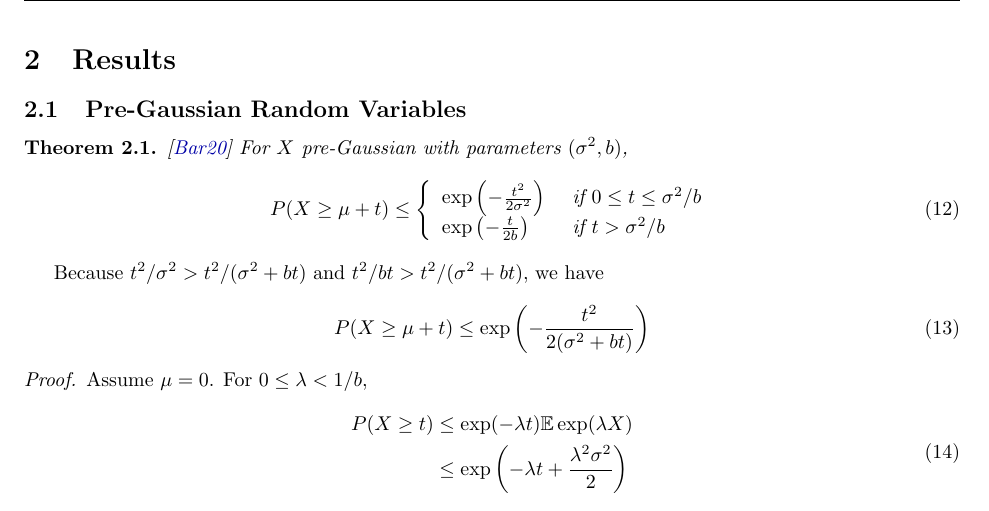
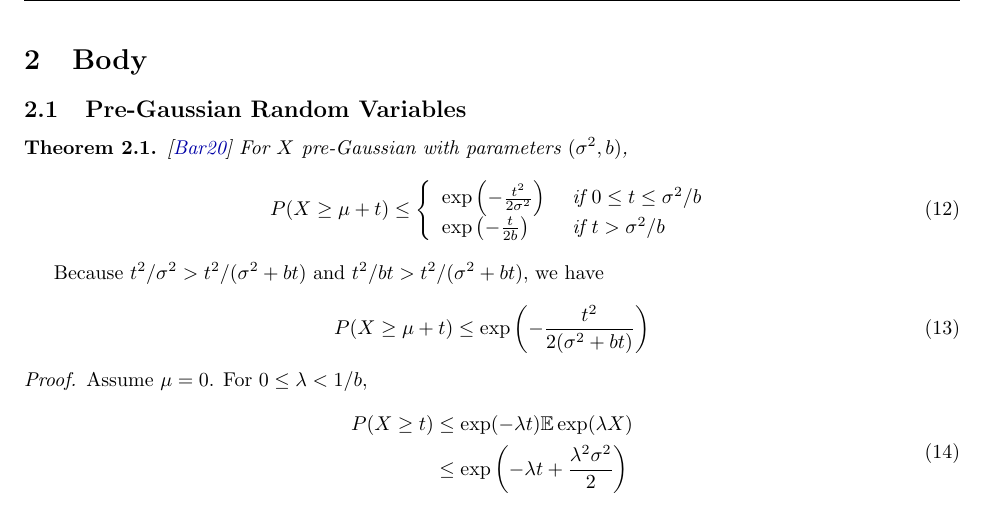
Before and after one commit to zhuzp98/ZZ-stat547C, a LaTeX document (doc/report/final_project.tex, which reads doc/report/sections/body.tex): part of page 4 of 11, cut at the place of the change. Compiled offline with pdfLaTeX.

Commit message:
update body

```diff
--- a/doc/report/sections/results.tex
+++ b/doc/report/sections/body.tex
@@ -2,7 +2,7 @@
 
 % Results section
 
-\section{Results}
+\section{Body}
 
 \subsection{Pre-Gaussian Random Variables}
 \begin{theorem} \cite*{Bartlett:2020}
```
Also changed, not shown: doc/report/final_project.tex (+1 -1 lines), doc/report/final_project.pdf.
